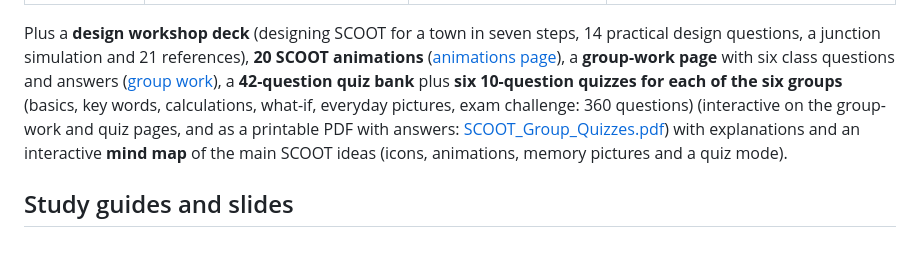
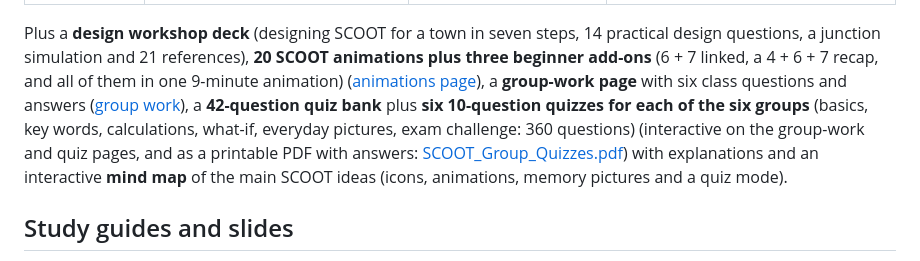
Before and after one commit to smrahmanbd/scoot-learning-lab, a Markdown page: README.md, the part around the change. GitHub-like rendering.

Commit message:
README: mention new beginner animations

```diff
--- a/README.md
+++ b/README.md
@@ -12,7 +12,7 @@ for **Eclipse SUMO**.
 | **2 Advanced** | split optimiser (temporary / permanent), offset optimiser and PI, cycle optimiser and critical node, double cycling, congestion importance, gating, bus extensions and recalls, ASTRID, INGRID, versions | split explorer, offset PI curve, cycle optimiser through a peak, gating, priority planner | `01_corridor_scoot`, `02_ablation_study` |
 | **3 Mastery** | research directions with implementations | CV sampling, split agent you train in the browser, pressure-aware split rule, detector faults, stop weight | `01_cv_lpu`, `02_rl_split_optimiser`, `03_maxpressure`, `04_loop_faults_astrid`, `05_emissions_stop_weight`, `06_glosa_prediction` |
 
-Plus a **design workshop deck** (designing SCOOT for a town in seven steps, 14 practical design questions, a junction simulation and 21 references), **20 SCOOT animations** ([animations page](https://smrahmanbd.github.io/scoot-learning-lab/animations.html)), a **group-work page** with six class questions and answers ([group work](https://smrahmanbd.github.io/scoot-learning-lab/groupwork.html)), a **42-question quiz bank** plus **six 10-question quizzes for each of the six groups** (basics, key words, calculations, what-if, everyday pictures, exam challenge: 360 questions) (interactive on the group-work and quiz pages, and as a printable PDF with answers: [SCOOT_Group_Quizzes.pdf](docs/materials/SCOOT_Group_Quizzes.pdf)) with explanations and an interactive **mind map** of the main SCOOT ideas (icons, animations, memory pictures and a quiz mode).
+Plus a **design workshop deck** (designing SCOOT for a town in seven steps, 14 practical design questions, a junction simulation and 21 references), **20 SCOOT animations plus three beginner add-ons** (6 + 7 linked, a 4 + 6 + 7 recap, and all of them in one 9-minute animation) ([animations page](https://smrahmanbd.github.io/scoot-learning-lab/animations.html)), a **group-work page** with six class questions and answers ([group work](https://smrahmanbd.github.io/scoot-learning-lab/groupwork.html)), a **42-question quiz bank** plus **six 10-question quizzes for each of the six groups** (basics, key words, calculations, what-if, everyday pictures, exam challenge: 360 questions) (interactive on the group-work and quiz pages, and as a printable PDF with answers: [SCOOT_Group_Quizzes.pdf](docs/materials/SCOOT_Group_Quizzes.pdf)) with explanations and an interactive **mind map** of the main SCOOT ideas (icons, animations, memory pictures and a quiz mode).
 
 ## Study guides and slides
 
```
